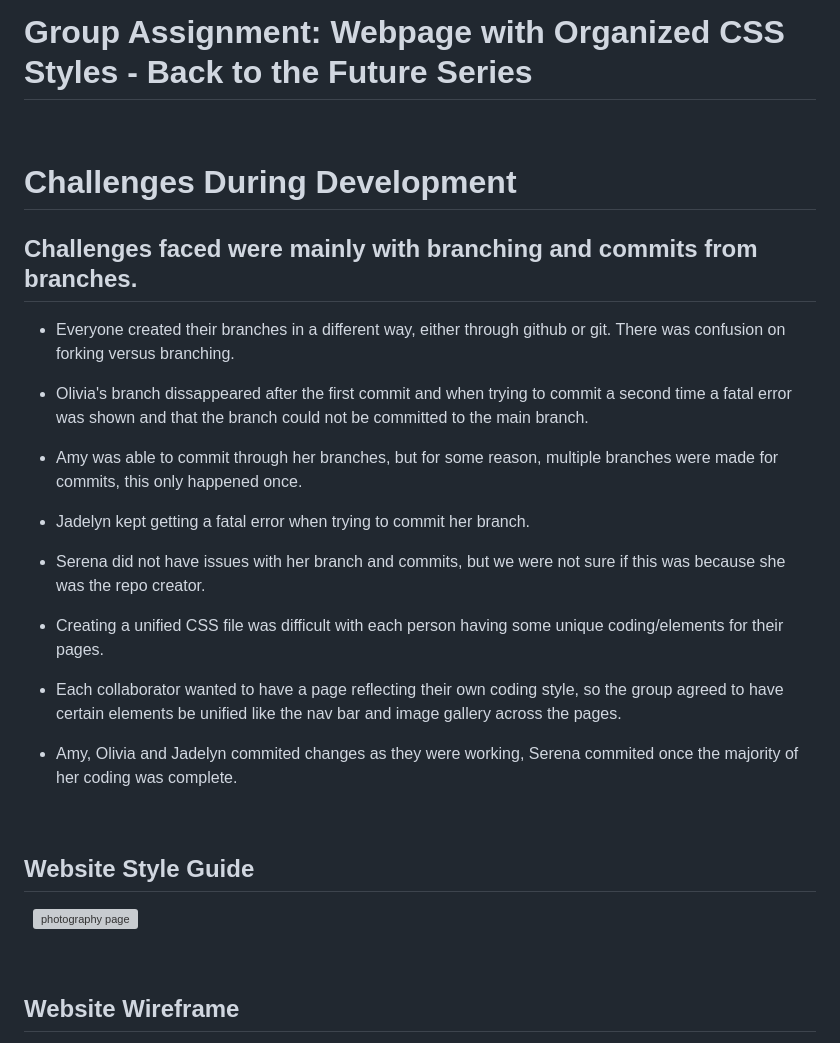
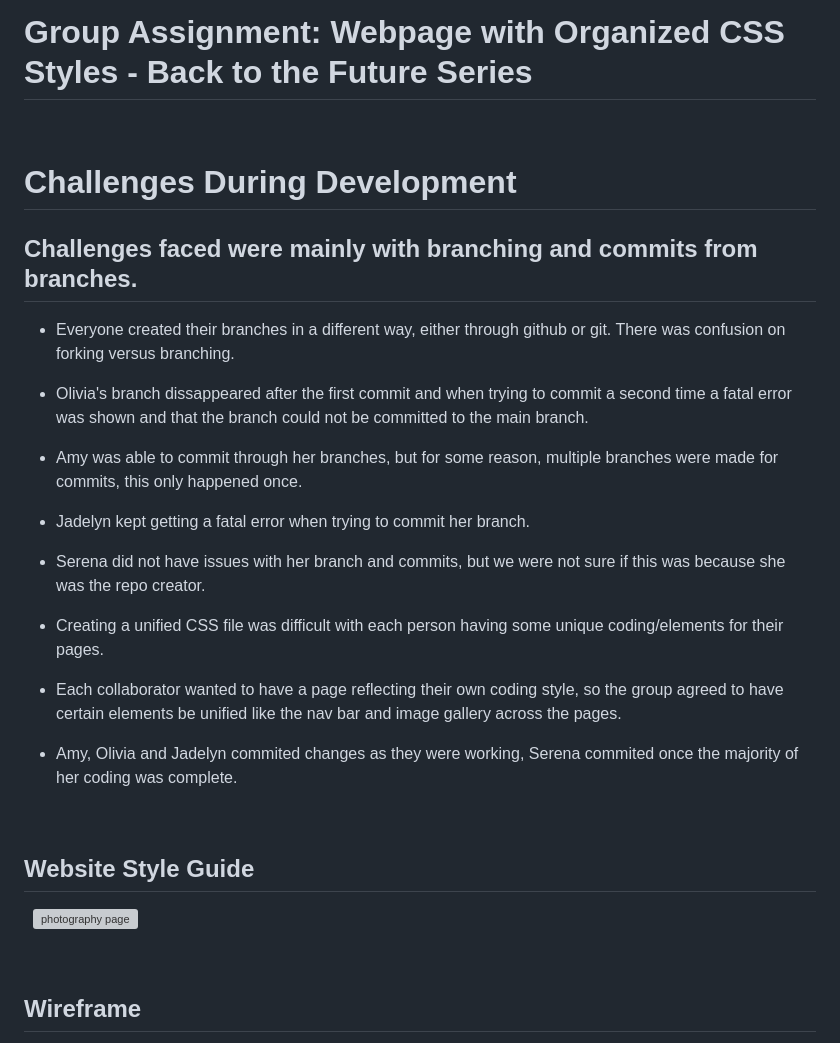
Before and after one commit to RenaBMew/BacktotheFuture, a Markdown page: README.md, the part around the change printed below. GitHub-like rendering; grey boxes are pictures that could not be loaded.

```diff
--- a/README.md
+++ b/README.md
@@ -1,33 +1,36 @@
 # Group Assignment: Webpage with Organized CSS Styles - Back to the Future Series
 
 &nbsp;
+
 # Challenges During Development
 
 ## Challenges faced were mainly with branching and commits from branches.
 
-* Everyone created their branches in a different way, either through github or git. There was confusion on forking versus branching.
+- Everyone created their branches in a different way, either through github or git. There was confusion on forking versus branching.
 
-* Olivia's branch dissappeared after the first commit and when trying to commit a second time a fatal error was shown and that the branch could not be committed to the main branch.
+- Olivia's branch dissappeared after the first commit and when trying to commit a second time a fatal error was shown and that the branch could not be committed to the main branch.
 
-* Amy was able to commit through her branches, but for some reason, multiple branches were made for commits, this only happened once.
+- Amy was able to commit through her branches, but for some reason, multiple branches were made for commits, this only happened once.
 
-* Jadelyn kept getting a fatal error when trying to commit her branch.
+- Jadelyn kept getting a fatal error when trying to commit her branch.
 
-* Serena did not have issues with her branch and commits, but we were not sure if this was because she was the repo creator.
+- Serena did not have issues with her branch and commits, but we were not sure if this was because she was the repo creator.
 
-* Creating a unified CSS file was difficult with each person having some unique coding/elements for their pages.
+- Creating a unified CSS file was difficult with each person having some unique coding/elements for their pages.
 
-* Each collaborator wanted to have a page reflecting their own coding style, so the group agreed to have certain elements be unified like the nav bar and image gallery across the pages.
+- Each collaborator wanted to have a page reflecting their own coding style, so the group agreed to have certain elements be unified like the nav bar and image gallery across the pages.
 
-* Amy, Olivia and Jadelyn commited changes as they were working, Serena commited once the  majority of her coding was complete.
+- Amy, Olivia and Jadelyn commited changes as they were working, Serena commited once the majority of her coding was complete.
 
 &nbsp;
+
 ## Website Style Guide
 
 &nbsp;
 ![photography page](photos/styleguide.png)
 
 &nbsp;
-## Website Wireframe
+
+## Wireframe
 
 &nbsp;
```
Also changed, not shown: other parts of README.md (+6 -7 lines), photos/Laptop.jpg (added), photos/Mobile.jpg (added), photos/Tablet.jpg (added).
